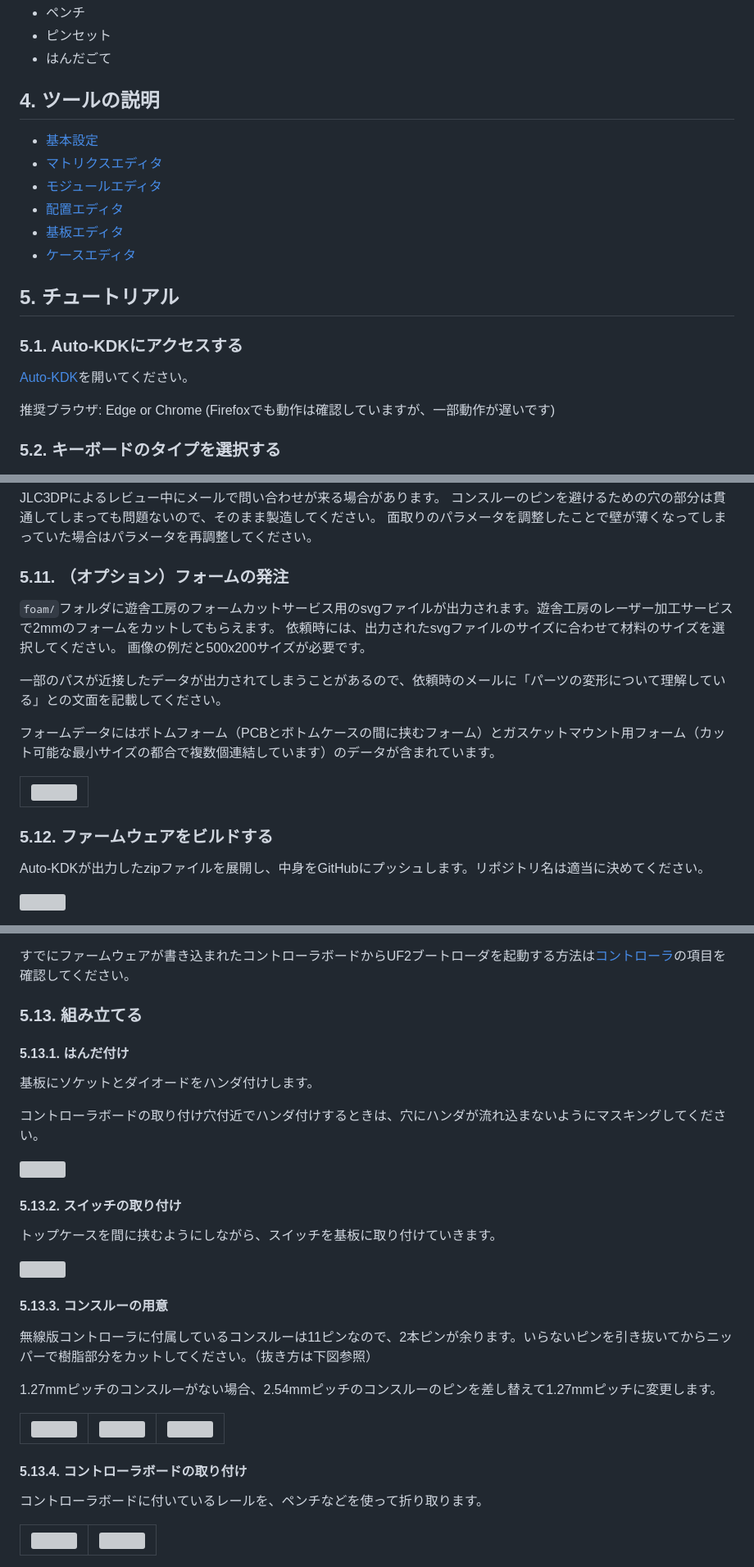
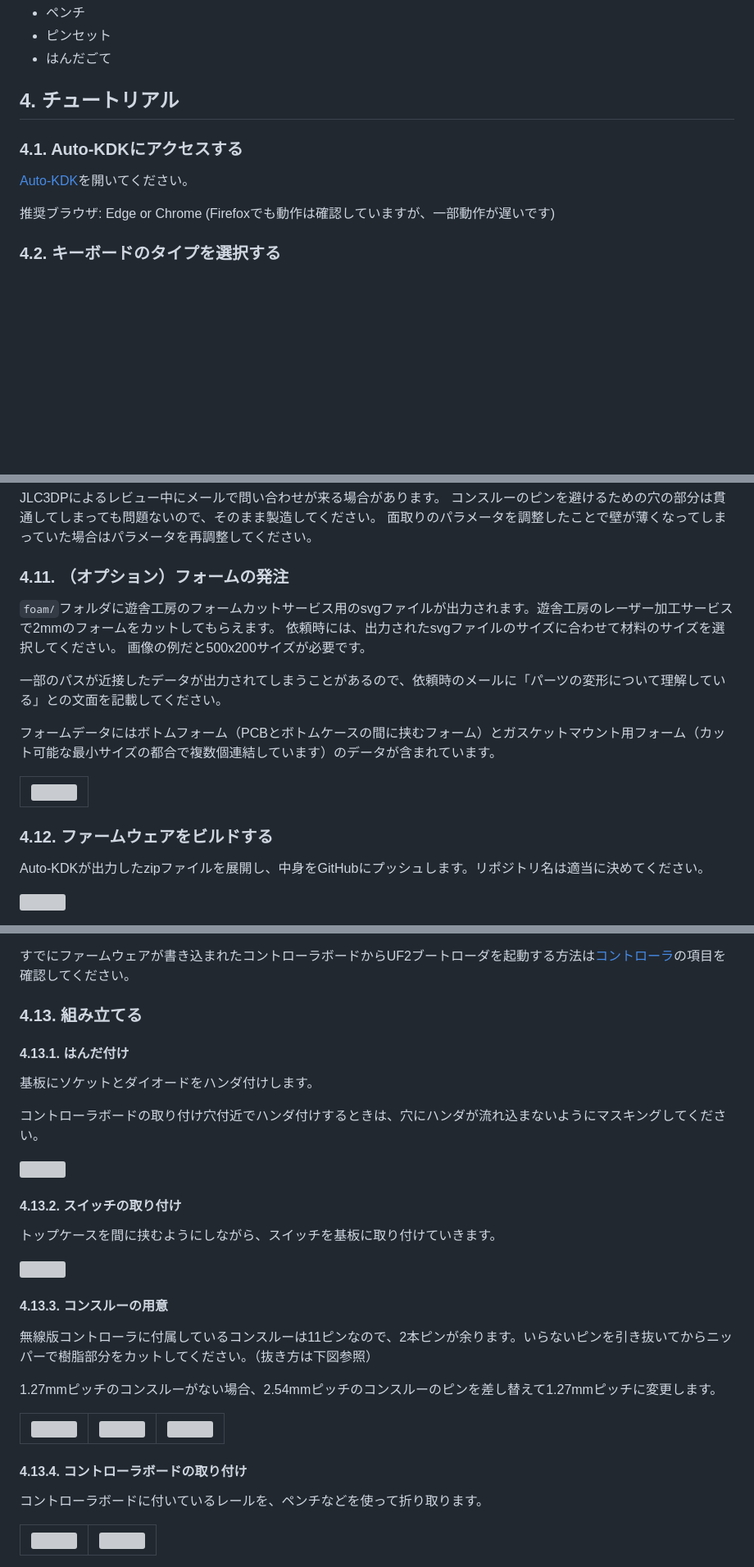
Before and after one commit to sekigon-gonnoc/auto-kdk, a Markdown page: README.md, 3 parts joined by grey strips. Shown at 82% size. GitHub-like rendering; blank space fills up the shorter version; grey boxes are pictures that could not be loaded.

```diff
--- a/README.md
+++ b/README.md
@@ -79,25 +79,16 @@ Li-Poバッテリーの使用上の注意をよく確認したうえで、適切
 * ピンセット
 * はんだごて
 
-## 4. ツールの説明
+## 4. チュートリアル
 
-- [基本設定](manual/BaseConfig.md)
-- [マトリクスエディタ](manual/MatrixEditor.md)
-- [モジュールエディタ](manual/ModuleEditor.md)
-- [配置エディタ](manual/PlacementEditor.md)
-- [基板エディタ](manual/PcbEditor.md)
-- [ケースエディタ](manual/CaseEditor.md)
-
-## 5. チュートリアル
-
-### 5.1. Auto-KDKにアクセスする
+### 4.1. Auto-KDKにアクセスする
 
 [Auto-KDK](https://auto-kdk.pages.dev/)を開いてください。
 
 推奨ブラウザ: Edge or Chrome (Firefoxでも動作は確認していますが、一部動作が遅いです)
 
 
-### 5.2. キーボードのタイプを選択する
+### 4.2. キーボードのタイプを選択する
 
 ![](img/keyboard-type-edit.png)
 
@@ -345,7 +336,7 @@ JLC3DPによるレビュー中にメールで問い合わせが来る場合が
 
 
 
-### 5.11. （オプション）フォームの発注
+### 4.11. （オプション）フォームの発注
 
 `foam/`フォルダに遊舎工房のフォームカットサービス用のsvgファイルが出力されます。遊舎工房のレーザー加工サービスで2mmのフォームをカットしてもらえます。
 依頼時には、出力されたsvgファイルのサイズに合わせて材料のサイズを選択してください。
@@ -358,7 +349,7 @@ JLC3DPによるレビュー中にメールで問い合わせが来る場合が
 |![](manual/img/foam-cut-data.png)|
 |-|
 
-### 5.12. ファームウェアをビルドする
+### 4.12. ファームウェアをビルドする
 
 Auto-KDKが出力したzipファイルを展開し、中身をGitHubにプッシュします。リポジトリ名は適当に決めてください。
 
@@ -383,9 +374,9 @@ Auto-KDKが出力したzipファイルを展開し、中身をGitHubにプッシ
 すでにファームウェアが書き込まれたコントローラボードからUF2ブートローダを起動する方法は[コントローラ](#auto-kdkコントローラ)の項目を確認してください。
 
 
-### 5.13. 組み立てる
+### 4.13. 組み立てる
 
-#### 5.13.1. はんだ付け
+#### 4.13.1. はんだ付け
 
 基板にソケットとダイオードをハンダ付けします。
 
@@ -393,13 +384,13 @@ Auto-KDKが出力したzipファイルを展開し、中身をGitHubにプッシ
 
 ![](img/soldering.png)
 
-#### 5.13.2. スイッチの取り付け
+#### 4.13.2. スイッチの取り付け
 
 トップケースを間に挟むようにしながら、スイッチを基板に取り付けていきます。
 
 ![](img/key-switch.png)
 
-#### 5.13.3. コンスルーの用意
+#### 4.13.3. コンスルーの用意
 <a name="conthrough"></a>
 
 無線版コントローラに付属しているコンスルーは11ピンなので、2本ピンが余ります。いらないピンを引き抜いてからニッパーで樹脂部分をカットしてください。（抜き方は下図参照）
@@ -409,7 +400,7 @@ Auto-KDKが出力したzipファイルを展開し、中身をGitHubにプッシ
 | ![](img/connthrough-side.png) | ![](img/remove-connthrough-pin.png) | ![](img/half-pitch.png) |
 | ----------------------------- | ----------------------------------- | ----------------------- |
 
-#### 5.13.4. コントローラボードの取り付け
+#### 4.13.4. コントローラボードの取り付け
 
 コントローラボードに付いているレールを、ペンチなどを使って折り取ります。
 
```
Also changed, not shown: other parts of README.md (+31 -15 lines).
